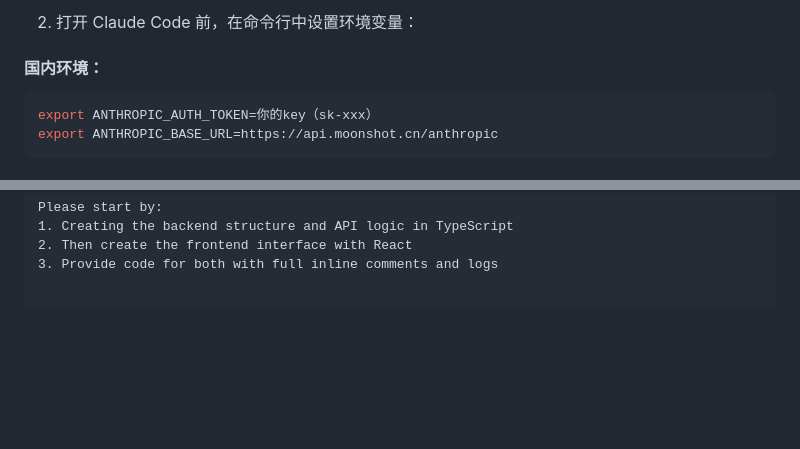
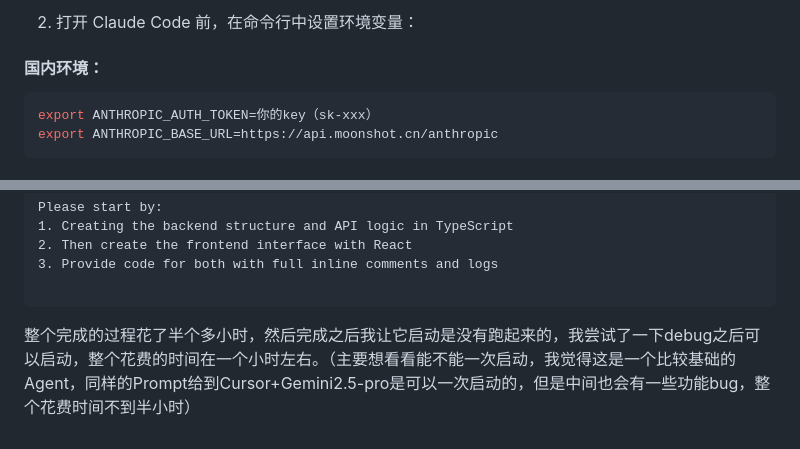
Before and after one commit to LofiSu/Agent_Kimi_ClaudeCode, a Markdown page: README.md, 2 parts joined by grey strips. GitHub-like rendering; blank space fills up the shorter version.

````diff
--- a/README.md
+++ b/README.md
@@ -45,5 +46,5 @@ claude --version
 
-2. 打开 Claude Code 前，在命令行中设置环境变量：
+3. 打开 Claude Code 前，在命令行中设置环境变量：
 
 #### 国内环境：
 
@@ -185,3 +186,4 @@ Please start by:
 3. Provide code for both with full inline comments and logs
 
 ```
+整个完成的过程花了半个多小时，然后完成之后我让它启动是没有跑起来的，我尝试了一下debug之后可以启动，整个花费的时间在一个小时左右。（主要想看看能不能一次启动，我觉得这是一个比较基础的Agent，同样的Prompt给到Cursor+Gemini2.5-pro是可以一次启动的，但是中间也会有一些功能bug，整个花费时间不到半小时）
````
Also changed, not shown: other parts of README.md (+1 -0 lines).
